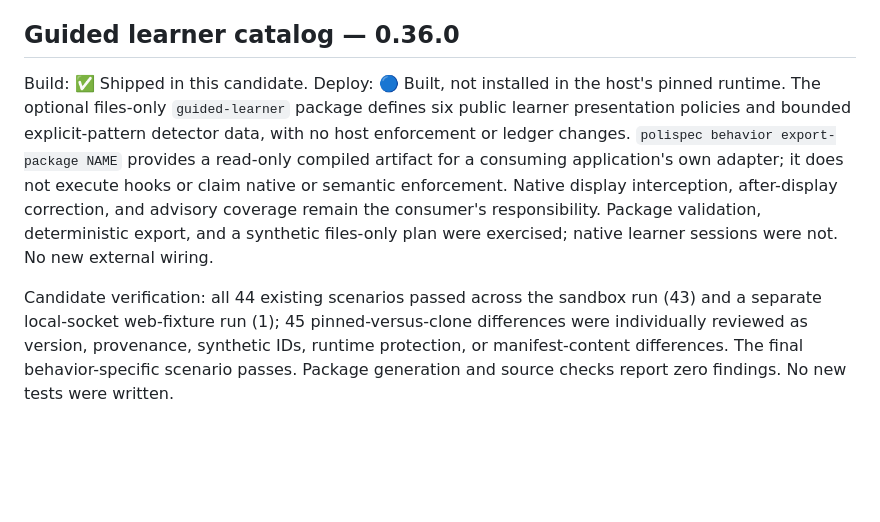
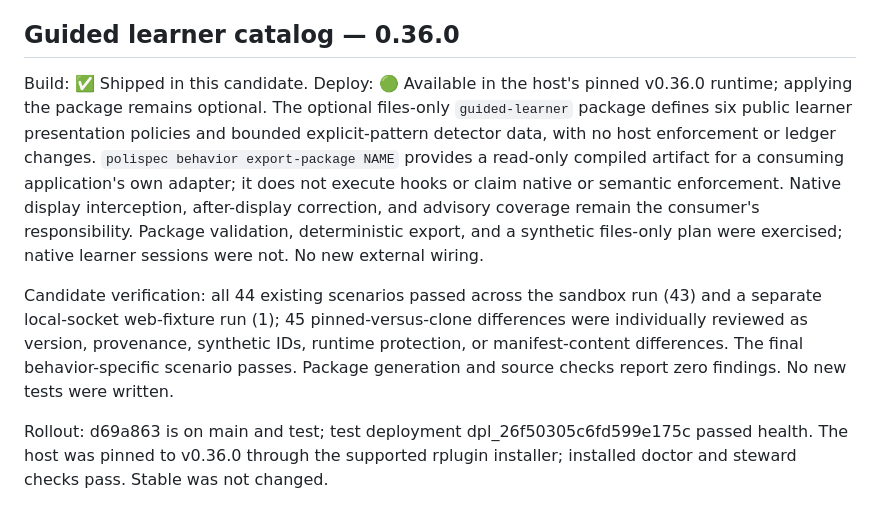
Before and after one commit to SteveBenner/polispec, a Markdown page: FEATURES.md, the part around the change. Drawn GitHub-style; blank space fills up the shorter version.

Commit message:
Record guided learner catalog rollout

```diff
--- a/FEATURES.md
+++ b/FEATURES.md
@@ -114,6 +114,8 @@ The standalone plugin has no matching compiled rhomeostasis obligation verifier.
 
 ## Guided learner catalog — 0.36.0
 
-Build: ✅ Shipped in this candidate. Deploy: 🔵 Built, not installed in the host's pinned runtime. The optional files-only `guided-learner` package defines six public learner presentation policies and bounded explicit-pattern detector data, with no host enforcement or ledger changes. `polispec behavior export-package NAME` provides a read-only compiled artifact for a consuming application's own adapter; it does not execute hooks or claim native or semantic enforcement. Native display interception, after-display correction, and advisory coverage remain the consumer's responsibility. Package validation, deterministic export, and a synthetic files-only plan were exercised; native learner sessions were not. No new external wiring.
+Build: ✅ Shipped in this candidate. Deploy: 🟢 Available in the host's pinned v0.36.0 runtime; applying the package remains optional. The optional files-only `guided-learner` package defines six public learner presentation policies and bounded explicit-pattern detector data, with no host enforcement or ledger changes. `polispec behavior export-package NAME` provides a read-only compiled artifact for a consuming application's own adapter; it does not execute hooks or claim native or semantic enforcement. Native display interception, after-display correction, and advisory coverage remain the consumer's responsibility. Package validation, deterministic export, and a synthetic files-only plan were exercised; native learner sessions were not. No new external wiring.
 
 Candidate verification: all 44 existing scenarios passed across the sandbox run (43) and a separate local-socket web-fixture run (1); 45 pinned-versus-clone differences were individually reviewed as version, provenance, synthetic IDs, runtime protection, or manifest-content differences. The final behavior-specific scenario passes. Package generation and source checks report zero findings. No new tests were written.
+
+Rollout: d69a863 is on main and test; test deployment dpl_26f50305c6fd599e175c passed health. The host was pinned to v0.36.0 through the supported rplugin installer; installed doctor and steward checks pass. Stable was not changed.
```
